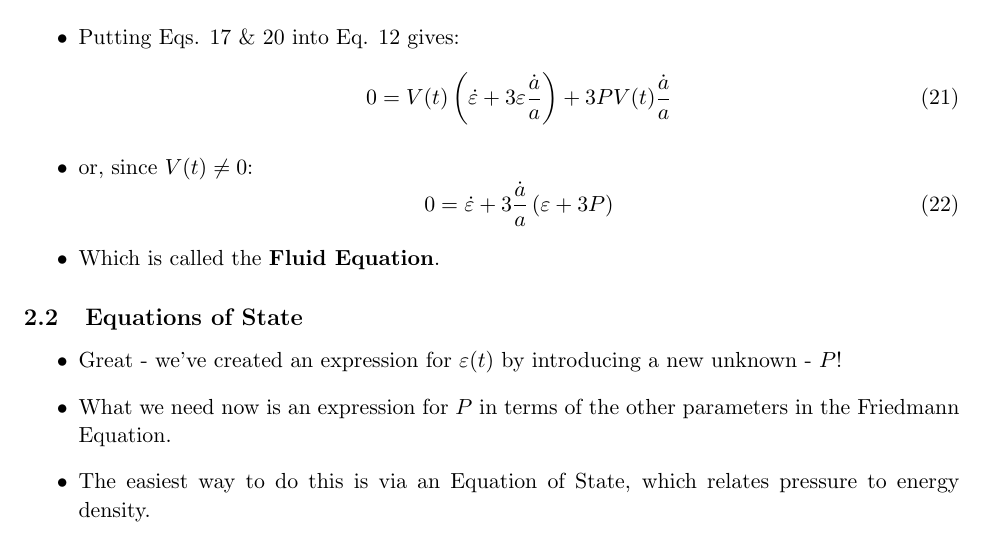
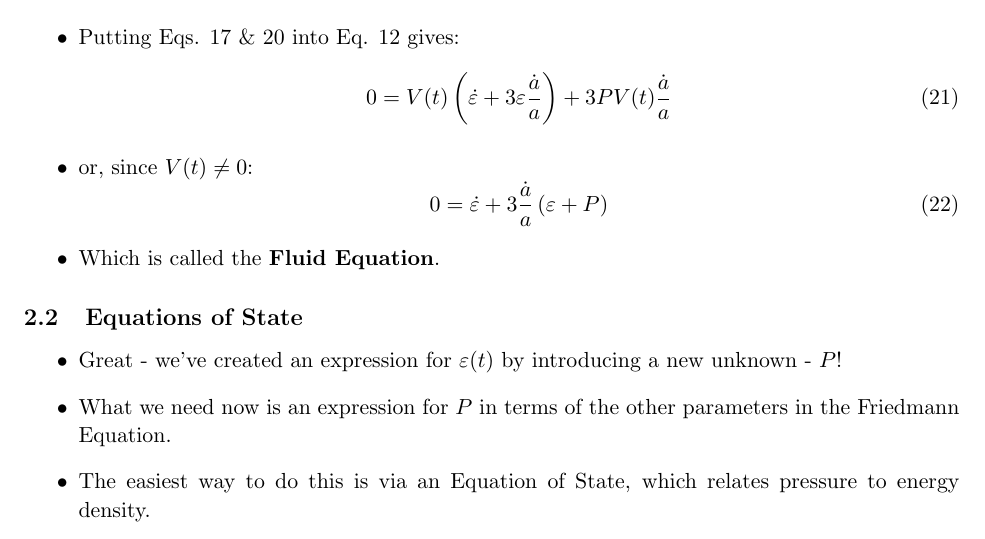
Before and after one commit to georgeb01/CosmologyCourse, a LaTeX document (Lecture Notes/L04_Notes.tex): part of page 4 of 5, cut so that both start at the same text. Compiled offline with pdfLaTeX.

Commit message:
Fixed typo in L04 notes

```diff
--- a/Lecture Notes/L04_Notes.tex
+++ b/Lecture Notes/L04_Notes.tex
@@ -143,7 +143,7 @@ giving:
 \end{equation}
 \item or, since $V(t)\ne 0$:
 \begin{equation}
-    0 = \dot{\varepsilon} + 3\frac{\dot{a}}{a}\left(\varepsilon + 3P\right)
+    0 = \dot{\varepsilon} + 3\frac{\dot{a}}{a}\left(\varepsilon + P\right)
 \end{equation}
 \item Which is called the {\bf Fluid Equation}.
 \end{itemize}
```
Also changed, not shown: Lecture Notes/L04_Notes.pdf.
